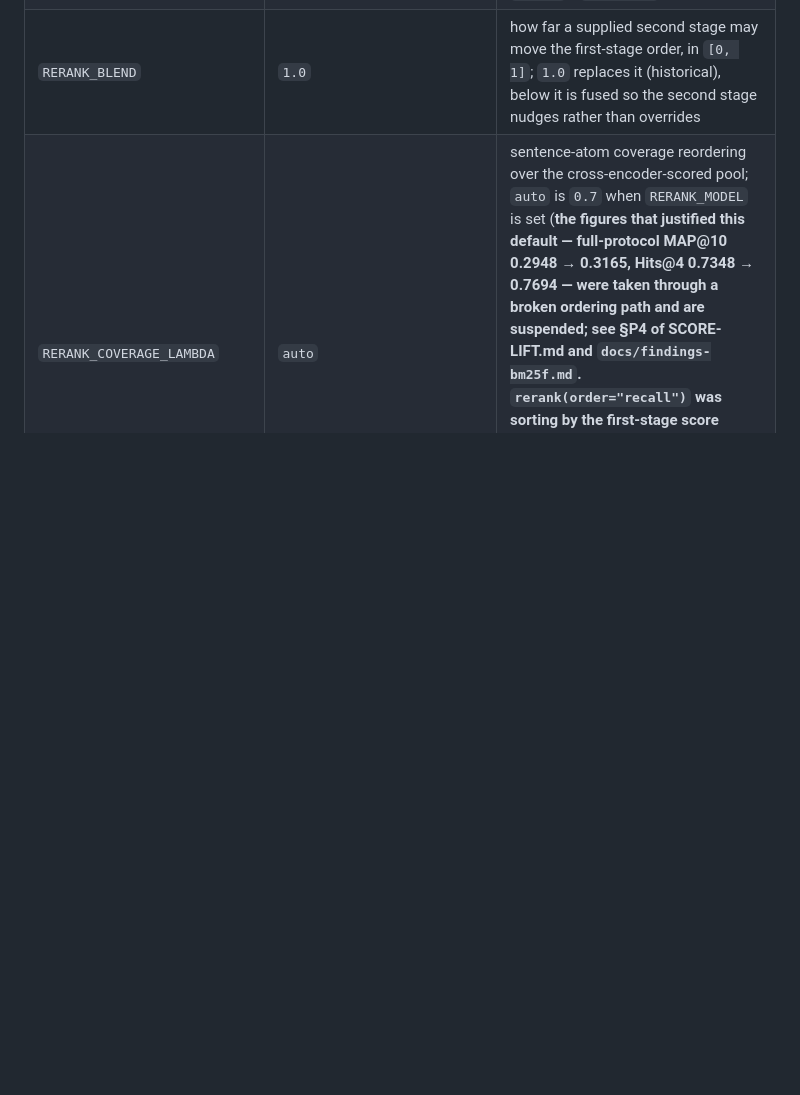
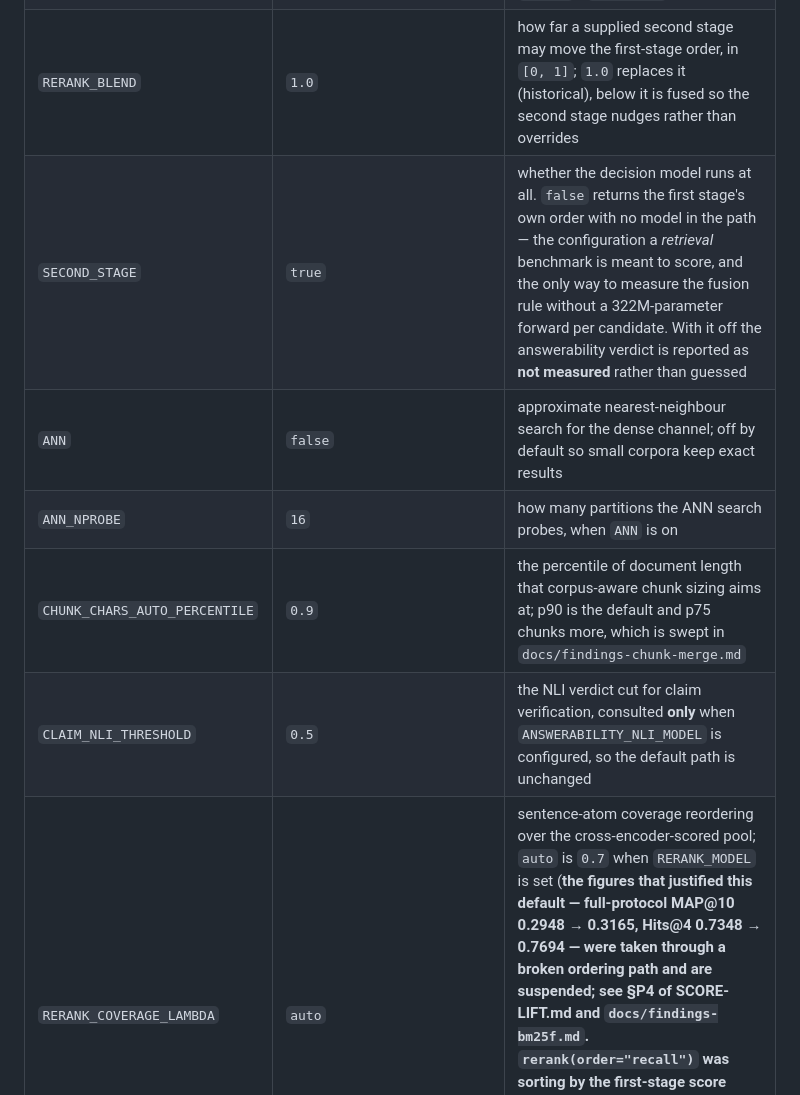
Before and after one commit to thread3d/laya-rag, a Markdown page: README.md, the part around the change. Drawn GitHub-style; blank space fills up the shorter version.

Commit message:
docs(readme): five configuration knobs were undocumented, and one of them was mine
Comparing every name `src/laya_rag/config.py` reads through `_env*` against the README's backticked
names leaves **five** it never mentioned:

  SECOND_STAGE                  the mode added this session; without a row, the only way to learn that
                                `false` removes the decision model from the path was to read the source
  ANN, ANN_NPROBE               the dense channel's approximate search and its probe count
  CHUNK_CHARS_AUTO_PERCENTILE   the percentile corpus-aware chunk sizing aims at (p90; p75 chunks more)
  CLAIM_NLI_THRESHOLD           the NLI verdict cut, consulted only when an NLI model is configured

All five now have rows, with the reason each default is what it is rather than just the name. The
re-check reports **zero** undocumented knobs.

The instructive part is which one was missing: `SECOND_STAGE` is a knob I added, documented in §P10b and
`findings-second-stage.md` and the CLI help — and **not** in the table a user reads to find out what can
be configured. Writing a feature's *finding* and its *interface* are different jobs, and this session
did the first twice before the second.

A first pass at this comparison reported two *extra* offenders (`LAYA_RAG_ANSWERABILITY_GATE_PATH`,
`LAYA_RAG_COMPOSE_MODEL`); both were my comparison's fault — the README writes bare names and I had
searched for prefixed ones. Same shape as the quote-blind flag scan: **checking a checker is a
different job from running it.** Suite 1,718 passed.

```diff
--- a/README.md
+++ b/README.md
@@ -483,6 +483,11 @@ without editing code. Prefix: `LAYA_RAG_`.
 | `RERANK_THRESHOLD` | `0.0` | minimum score a substituted cross-encoder must reach to be kept; `RELEVANCE_THRESHOLD` is calibrated for Laya and cut ~89% of the CE pool, so the second stage keeps its pool (`0.0`) and lets the ordering decide — worth +0.0801 MAP@10 and +0.30 Hits@10 versus sharing the Laya cut. **Not suspended by the ordering defect** (P4 of SCORE-LIFT.md): a threshold *filters* — `above` is built from the cross-encoder's scores *before* anything is ordered — and the defect only re-sorted after that point, so this row's difference is attributable to the filtering it is about |
 | `RERANK_ORDER` | `auto` | `auto` orders by the scorer when `RERANK_MODEL` is set and keeps recall order otherwise; or force `recall` / `relevance` |
 | `RERANK_BLEND` | `1.0` | how far a supplied second stage may move the first-stage order, in `[0, 1]`; `1.0` replaces it (historical), below it is fused so the second stage nudges rather than overrides |
+| `SECOND_STAGE` | `true` | whether the decision model runs at all. `false` returns the first stage's own order with no model in the path — the configuration a *retrieval* benchmark is meant to score, and the only way to measure the fusion rule without a 322M-parameter forward per candidate. With it off the answerability verdict is reported as **not measured** rather than guessed |
+| `ANN` | `false` | approximate nearest-neighbour search for the dense channel; off by default so small corpora keep exact results |
+| `ANN_NPROBE` | `16` | how many partitions the ANN search probes, when `ANN` is on |
+| `CHUNK_CHARS_AUTO_PERCENTILE` | `0.9` | the percentile of document length that corpus-aware chunk sizing aims at; p90 is the default and p75 chunks more, which is swept in `docs/findings-chunk-merge.md` |
+| `CLAIM_NLI_THRESHOLD` | `0.5` | the NLI verdict cut for claim verification, consulted **only** when `ANSWERABILITY_NLI_MODEL` is configured, so the default path is unchanged |
 | `RERANK_COVERAGE_LAMBDA` | `auto` | sentence-atom coverage reordering over the cross-encoder-scored pool; `auto` is `0.7` when `RERANK_MODEL` is set (**the figures that justified this default — full-protocol MAP@10 0.2948 → 0.3165, Hits@4 0.7348 → 0.7694 — were taken through a broken ordering path and are suspended; see §P4 of SCORE-LIFT.md and `docs/findings-bm25f.md`. `rerank(order="recall")` was sorting by the first-stage score rather than preserving the ordering it was handed, so the coverage pass could not affect the result. The default is unchanged pending re-takes**) and `0.0` otherwise; an explicit `0.0` disables it |
 | `RERANK_COVERAGE_MIN_DOCS` | `0` | seed the coverage pass with the best candidate of this many distinct documents; `3` adds +0.0027 MAP@10 over coverage alone but costs −0.0106 Hits@4, so it is a MAP-priority option. Both figures are **suspended** with the row above — same broken ordering path |
 | `CLAIM_RETRIEVE_K` | `10` | candidates per claim when adjudicating; narrower than `RETRIEVE_K` because cost is linear in claims × candidates |
```
